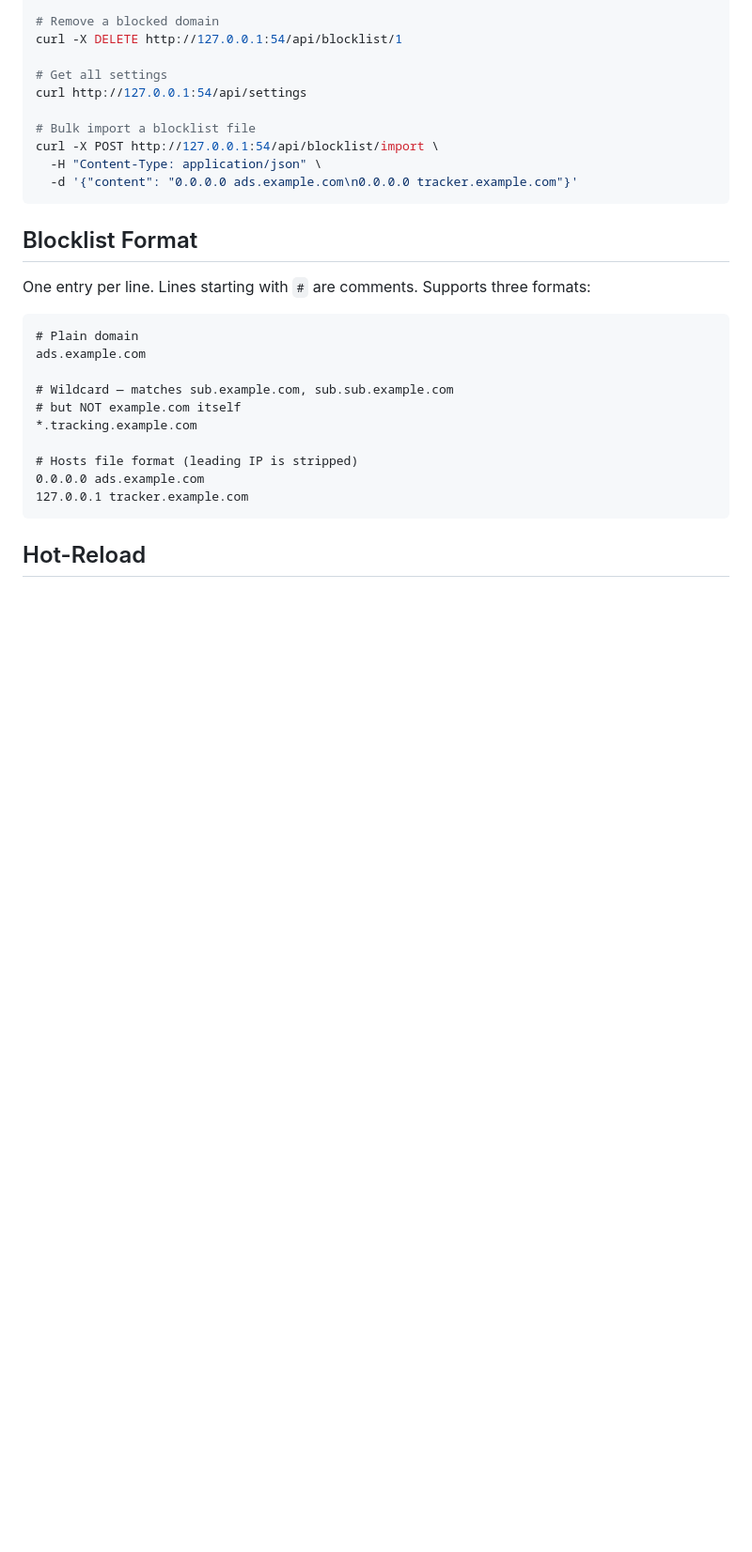
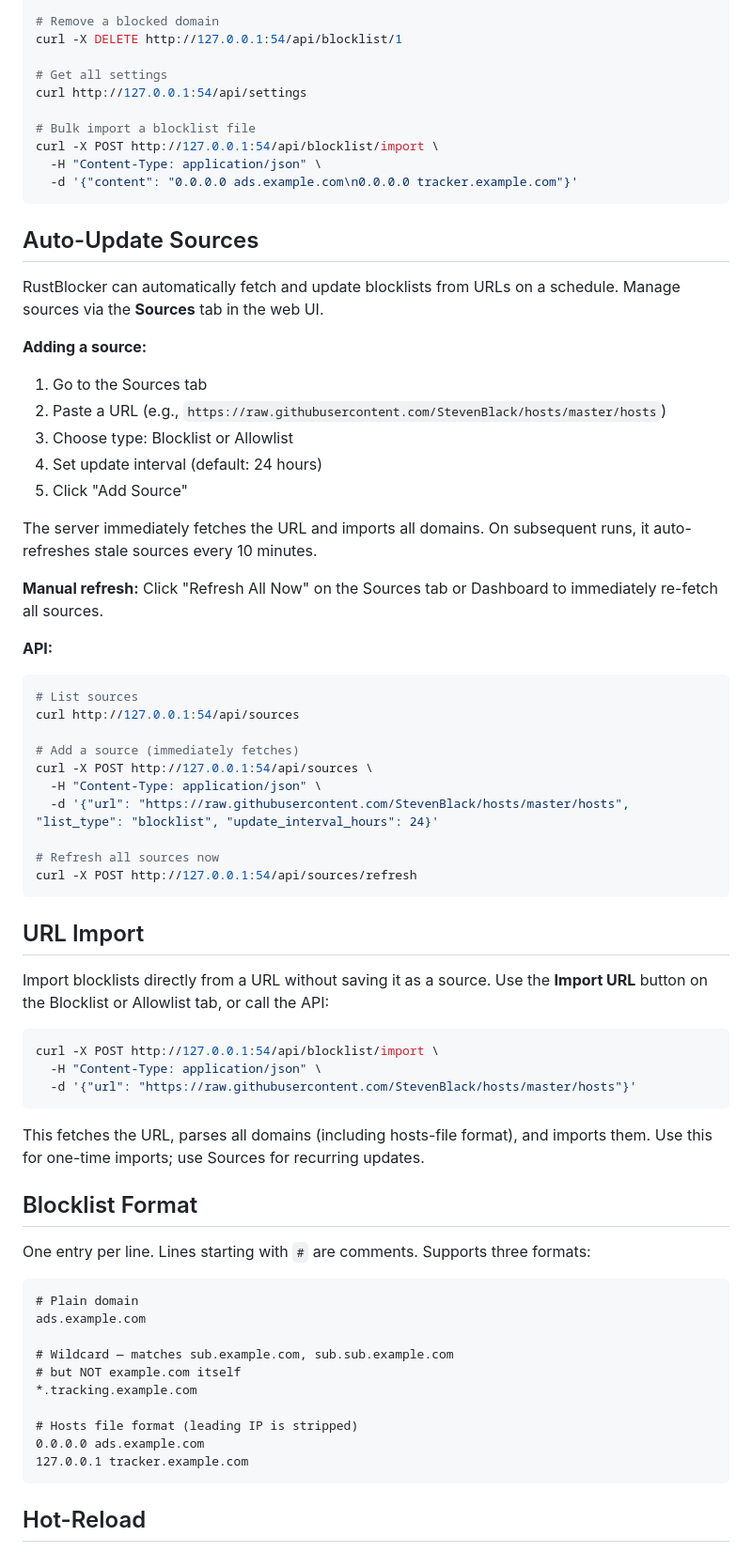
Before and after one commit to shabilullah/rustblocker, a Markdown page: README.md, the part around one of its changes. Shown at 94% size. Rendered like a GitHub page; blank space fills up the shorter version.

Commit message:
docs: document Sources, URL import, and web UI tabs in README

````diff
--- a/README.md
+++ b/README.md
@@ -117,6 +121,48 @@ curl -X POST http://127.0.0.1:54/api/blocklist/import \
   -H "Content-Type: application/json" \
   -d '{"content": "0.0.0.0 ads.example.com\n0.0.0.0 tracker.example.com"}'
 ```
+
+## Auto-Update Sources
+
+RustBlocker can automatically fetch and update blocklists from URLs on a schedule. Manage sources via the **Sources** tab in the web UI.
+
+**Adding a source:**
+1. Go to the Sources tab
+2. Paste a URL (e.g., `https://raw.githubusercontent.com/StevenBlack/hosts/master/hosts`)
+3. Choose type: Blocklist or Allowlist
+4. Set update interval (default: 24 hours)
+5. Click "Add Source"
+
+The server immediately fetches the URL and imports all domains. On subsequent runs, it auto-refreshes stale sources every 10 minutes.
+
+**Manual refresh:** Click "Refresh All Now" on the Sources tab or Dashboard to immediately re-fetch all sources.
+
+**API:**
+```bash
+# List sources
+curl http://127.0.0.1:54/api/sources
+
+# Add a source (immediately fetches)
+curl -X POST http://127.0.0.1:54/api/sources \
+  -H "Content-Type: application/json" \
+  -d '{"url": "https://raw.githubusercontent.com/StevenBlack/hosts/master/hosts", "list_type": "blocklist", "update_interval_hours": 24}'
+
+# Refresh all sources now
+curl -X POST http://127.0.0.1:54/api/sources/refresh
+```
+
+## URL Import
+
+Import blocklists directly from a URL without saving it as a source. Use the **Import URL** button on the Blocklist or Allowlist tab, or call the API:
+
+```bash
+curl -X POST http://127.0.0.1:54/api/blocklist/import \
+  -H "Content-Type: application/json" \
+  -d '{"url": "https://raw.githubusercontent.com/StevenBlack/hosts/master/hosts"}'
+```
+
+This fetches the URL, parses all domains (including hosts-file format), and imports them. Use this for one-time imports; use Sources for recurring updates.
+
 
 ## Blocklist Format
 
````
Also changed, not shown: other parts of README.md (+11 -7 lines).
